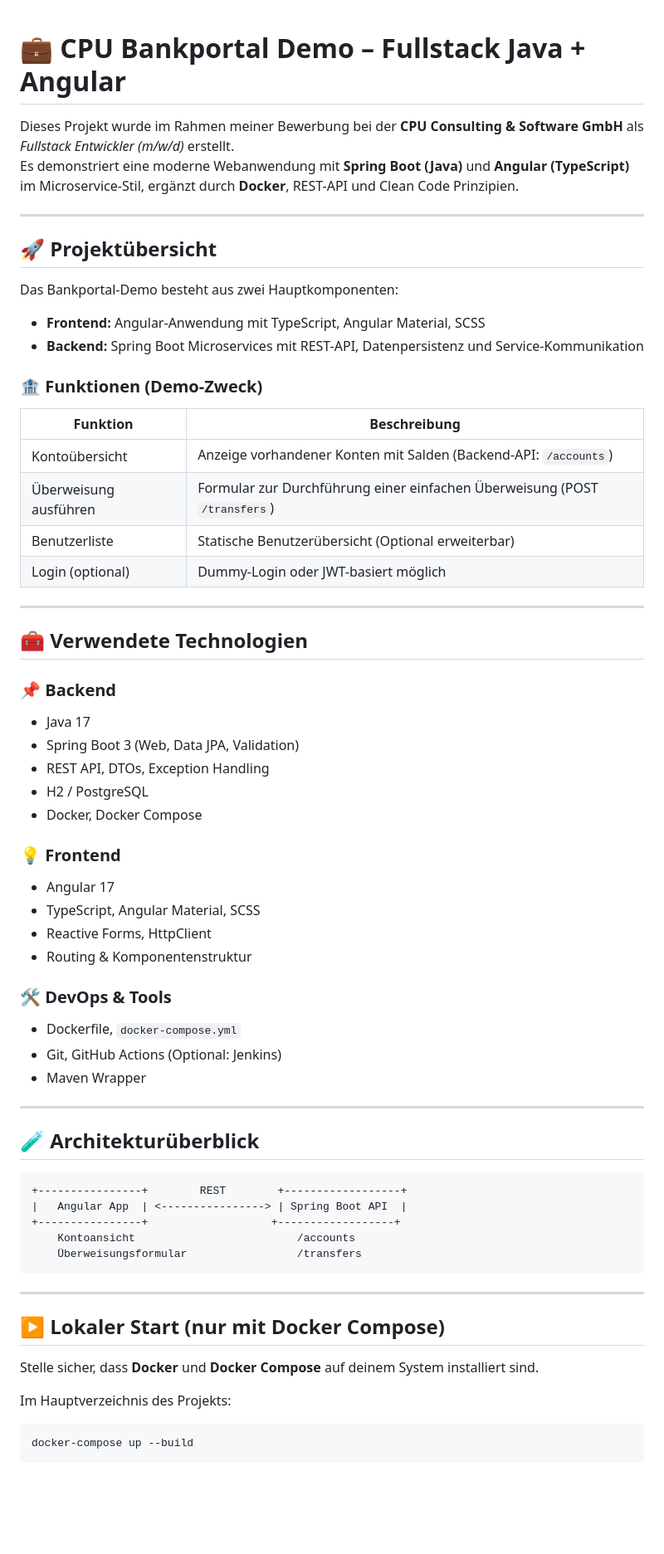
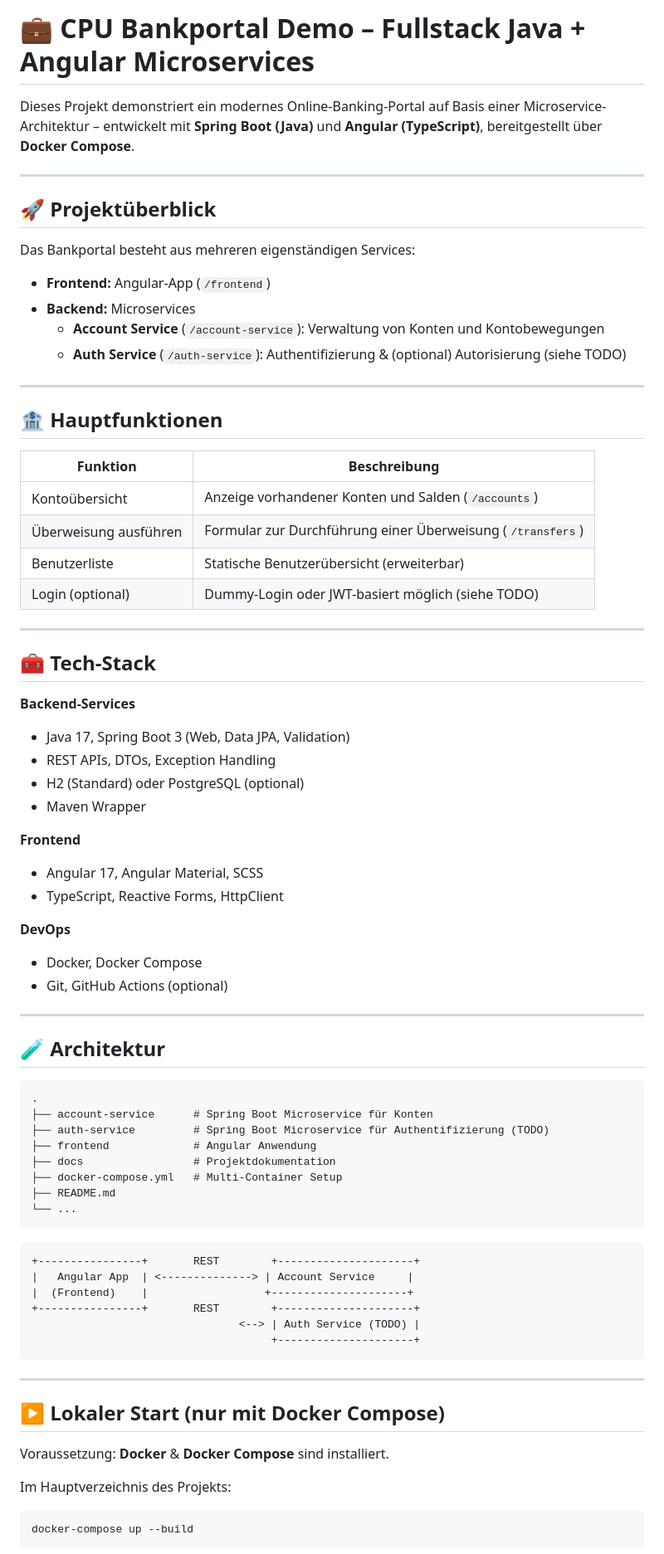
Before and after one commit to thanhtuanh/cpu-bankportal-demo, a Markdown page: README.md, the part around one of its changes. Shown at 83% size. Rendered like a GitHub page; blank space fills up the shorter version.

`````diff
--- a/README.md
+++ b/README.md
@@ -1,66 +1,76 @@
+# 💼 CPU Bankportal Demo – Fullstack Java + Angular Microservices
 
-# 💼 CPU Bankportal Demo – Fullstack Java + Angular
-
-Dieses Projekt wurde im Rahmen meiner Bewerbung bei der **CPU Consulting & Software GmbH** als *Fullstack Entwickler (m/w/d)* erstellt.
-Es demonstriert eine moderne Webanwendung mit **Spring Boot (Java)** und **Angular (TypeScript)** im Microservice-Stil, ergänzt durch **Docker**, REST-API und Clean Code Prinzipien.
+Dieses Projekt demonstriert ein modernes Online-Banking-Portal auf Basis einer Microservice-Architektur – entwickelt mit **Spring Boot (Java)** und **Angular (TypeScript)**, bereitgestellt über **Docker Compose**.
 
 ---
 
-## 🚀 Projektübersicht
+## 🚀 Projektüberblick
 
-Das Bankportal-Demo besteht aus zwei Hauptkomponenten:
+Das Bankportal besteht aus mehreren eigenständigen Services:
 
-- **Frontend:** Angular-Anwendung mit TypeScript, Angular Material, SCSS
-- **Backend:** Spring Boot Microservices mit REST-API, Datenpersistenz und Service-Kommunikation
-
-### 🏦 Funktionen (Demo-Zweck)
-
-| Funktion | Beschreibung |
-|----------|--------------|
-| Kontoübersicht | Anzeige vorhandener Konten mit Salden (Backend-API: `/accounts`) |
-| Überweisung ausführen | Formular zur Durchführung einer einfachen Überweisung (POST `/transfers`) |
-| Benutzerliste | Statische Benutzerübersicht (Optional erweiterbar) |
-| Login (optional) | Dummy-Login oder JWT-basiert möglich |
+- **Frontend:** Angular-App (`/frontend`)
+- **Backend:** Microservices
+  - **Account Service** (`/account-service`): Verwaltung von Konten und Kontobewegungen
+  - **Auth Service** (`/auth-service`): Authentifizierung & (optional) Autorisierung (siehe TODO)
 
 ---
 
-## 🧰 Verwendete Technologien
+## 🏦 Hauptfunktionen
 
-### 📌 Backend
-- Java 17
-- Spring Boot 3 (Web, Data JPA, Validation)
-- REST API, DTOs, Exception Handling
-- H2 / PostgreSQL
-- Docker, Docker Compose
-
-### 💡 Frontend
-- Angular 17
-- TypeScript, Angular Material, SCSS
-- Reactive Forms, HttpClient
-- Routing & Komponentenstruktur
-
-### 🛠 DevOps & Tools
-- Dockerfile, `docker-compose.yml`
-- Git, GitHub Actions (Optional: Jenkins)
-- Maven Wrapper
+| Funktion               | Beschreibung                                                |
+|------------------------|------------------------------------------------------------|
+| Kontoübersicht         | Anzeige vorhandener Konten und Salden (`/accounts`)         |
+| Überweisung ausführen  | Formular zur Durchführung einer Überweisung (`/transfers`)  |
+| Benutzerliste          | Statische Benutzerübersicht (erweiterbar)                   |
+| Login (optional)       | Dummy-Login oder JWT-basiert möglich (siehe TODO)           |
 
 ---
 
-## 🧪 Architekturüberblick
+## 🧰 Tech-Stack
+
+**Backend-Services**
+- Java 17, Spring Boot 3 (Web, Data JPA, Validation)
+- REST APIs, DTOs, Exception Handling
+- H2 (Standard) oder PostgreSQL (optional)
+- Maven Wrapper
+
+**Frontend**
+- Angular 17, Angular Material, SCSS
+- TypeScript, Reactive Forms, HttpClient
+
+**DevOps**
+- Docker, Docker Compose
+- Git, GitHub Actions (optional)
+
+---
+
+## 🧪 Architektur
 
 ```text
-+----------------+        REST        +------------------+
-|   Angular App  | <----------------> | Spring Boot API  |
-+----------------+                   +------------------+
-    Kontoansicht                         /accounts
-    Überweisungsformular                 /transfers
-````
+.
+├── account-service      # Spring Boot Microservice für Konten
+├── auth-service         # Spring Boot Microservice für Authentifizierung (TODO)
+├── frontend             # Angular Anwendung
+├── docs                 # Projektdokumentation
+├── docker-compose.yml   # Multi-Container Setup
+├── README.md
+└── ...
+```
+
+```text
++----------------+       REST        +---------------------+
+|   Angular App  | <--------------> | Account Service     |
+|  (Frontend)    |                  +---------------------+
++----------------+       REST        +---------------------+
+                                <--> | Auth Service (TODO) |
+                                     +---------------------+
+```
 
 ---
 
 ## ▶️ Lokaler Start (nur mit Docker Compose)
 
-Stelle sicher, dass **Docker** und **Docker Compose** auf deinem System installiert sind.
+Voraussetzung: **Docker** & **Docker Compose** sind installiert.
 
 Im Hauptverzeichnis des Projekts:
 
`````
Also changed, not shown: other parts of README.md (+23 -19 lines).
